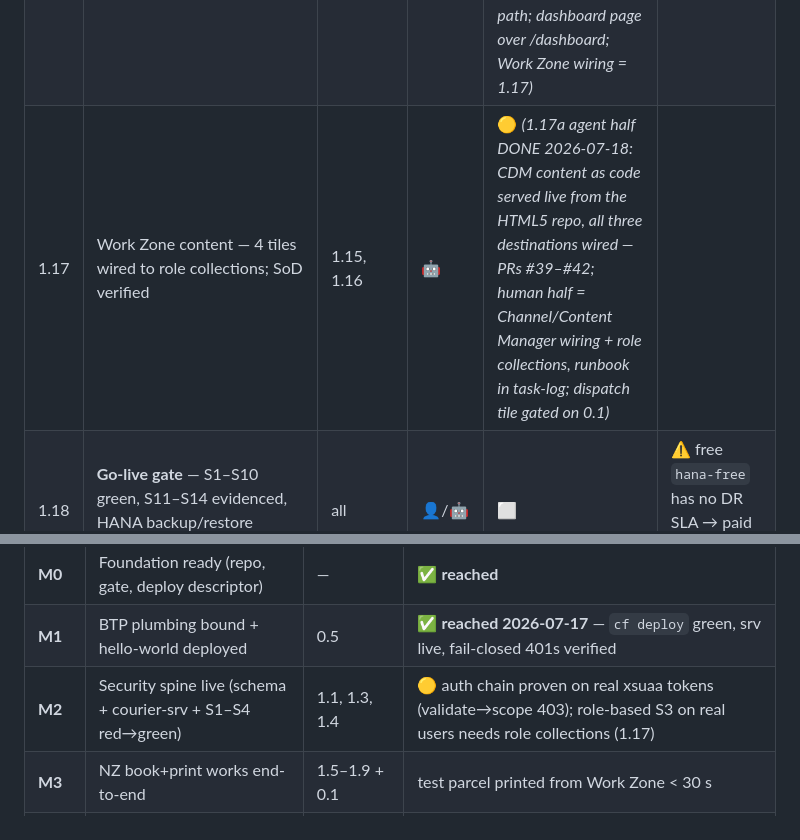
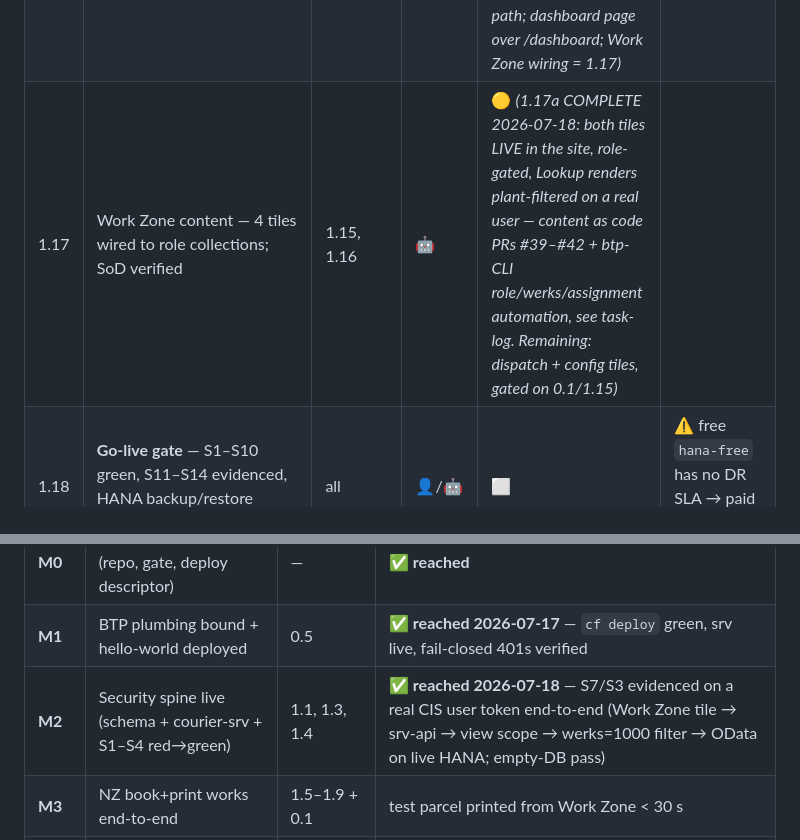
Before and after one commit to TeruSin71/E-commerce-Customer-Email, a Markdown page: docs/02-Project-Plan.md, 2 parts joined by grey strips. Drawn GitHub-style.

```diff
--- a/docs/02-Project-Plan.md
+++ b/docs/02-Project-Plan.md
@@ -78,7 +78,7 @@ Not in doc 11; completed to make the project buildable, deployable, and safe for
 | 1.14 | Nightly fallback poller + purge job (configurable retention, S10) | 1.12 | 🤖 | ✅ *(S10 GREEN with backdated fixtures; CF Job Scheduler calls srv/jobs-run.js)* | window = Open Item #11 (default 730d; job built regardless) |
 | 1.15 | Fiori Courier Dispatch — worklist→rate→book→print (BrowserPrint), plant switcher | 0.1, 1.9 | 🤖 | 🔴 | Open Item 0.1 (spike) |
 | 1.16 | Fiori Shipment Lookup + Dashboard tiles | 1.10 | 🤖 | ✅ *(FE List Report/Object Page over new read-only OData `LookupService`; S3 re-proven on OData path; dashboard page over /dashboard; Work Zone wiring = 1.17)* | |
-| 1.17 | Work Zone content — 4 tiles wired to role collections; SoD verified | 1.15, 1.16 | 🤖 | 🟡 *(1.17a agent half DONE 2026-07-18: CDM content as code served live from the HTML5 repo, all three destinations wired — PRs #39–#42; human half = Channel/Content Manager wiring + role collections, runbook in task-log; dispatch tile gated on 0.1)* | |
+| 1.17 | Work Zone content — 4 tiles wired to role collections; SoD verified | 1.15, 1.16 | 🤖 | 🟡 *(1.17a COMPLETE 2026-07-18: both tiles LIVE in the site, role-gated, Lookup renders plant-filtered on a real user — content as code PRs #39–#42 + btp-CLI role/werks/assignment automation, see task-log. Remaining: dispatch + config tiles, gated on 0.1/1.15)* | |
 | 1.18 | **Go-live gate** — S1–S10 green, S11–S14 evidenced, HANA backup/restore tested, rotation runbook | all | 👤/🤖 | ⬜ | ⚠ free `hana-free` has no DR SLA → paid HANA plan before prod |
 
 ## Phase 2 — Carrier expansion
@@ -137,7 +137,7 @@ Invoice ingestion automation (if 3b earned it); `sla_thresholds` from observed p
 |---|---|---|---|
 | **M0** | Foundation ready (repo, gate, deploy descriptor) | — | ✅ **reached** |
 | **M1** | BTP plumbing bound + hello-world deployed | 0.5 | ✅ **reached 2026-07-17** — `cf deploy` green, srv live, fail-closed 401s verified |
-| **M2** | Security spine live (schema + courier-srv + S1–S4 red→green) | 1.1, 1.3, 1.4 | 🟡 auth chain proven on real xsuaa tokens (validate→scope 403); role-based S3 on real users needs role collections (1.17) |
+| **M2** | Security spine live (schema + courier-srv + S1–S4 red→green) | 1.1, 1.3, 1.4 | ✅ **reached 2026-07-18** — S7/S3 evidenced on a real CIS user token end-to-end (Work Zone tile → srv-api → view scope → werks=1000 filter → OData on live HANA; empty-DB pass) |
 | **M3** | NZ book+print works end-to-end | 1.5–1.9 + 0.1 | test parcel printed from Work Zone < 30 s |
 | **M4** | NZ webhook + email + monitoring | 1.12–1.14 | one email on real sandbox pickup |
 | **M5** | **NZ domestic LIVE** (go-live gate) | 1.18 | S1–S10 green, S11–S14 evidenced, paid HANA plan, DR tested |
```
Also changed, not shown: docs/task-log.md (+32 -0 lines).
